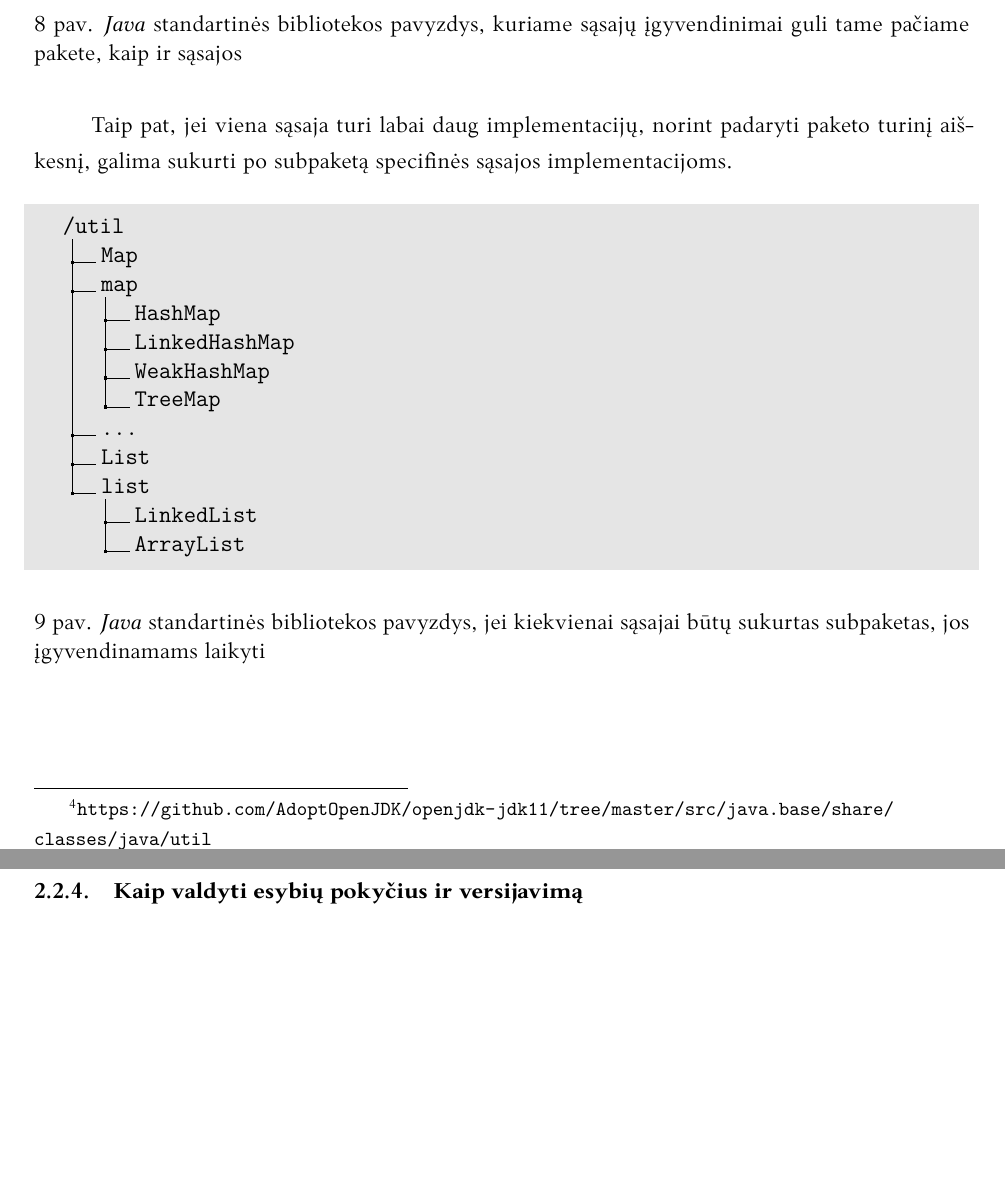
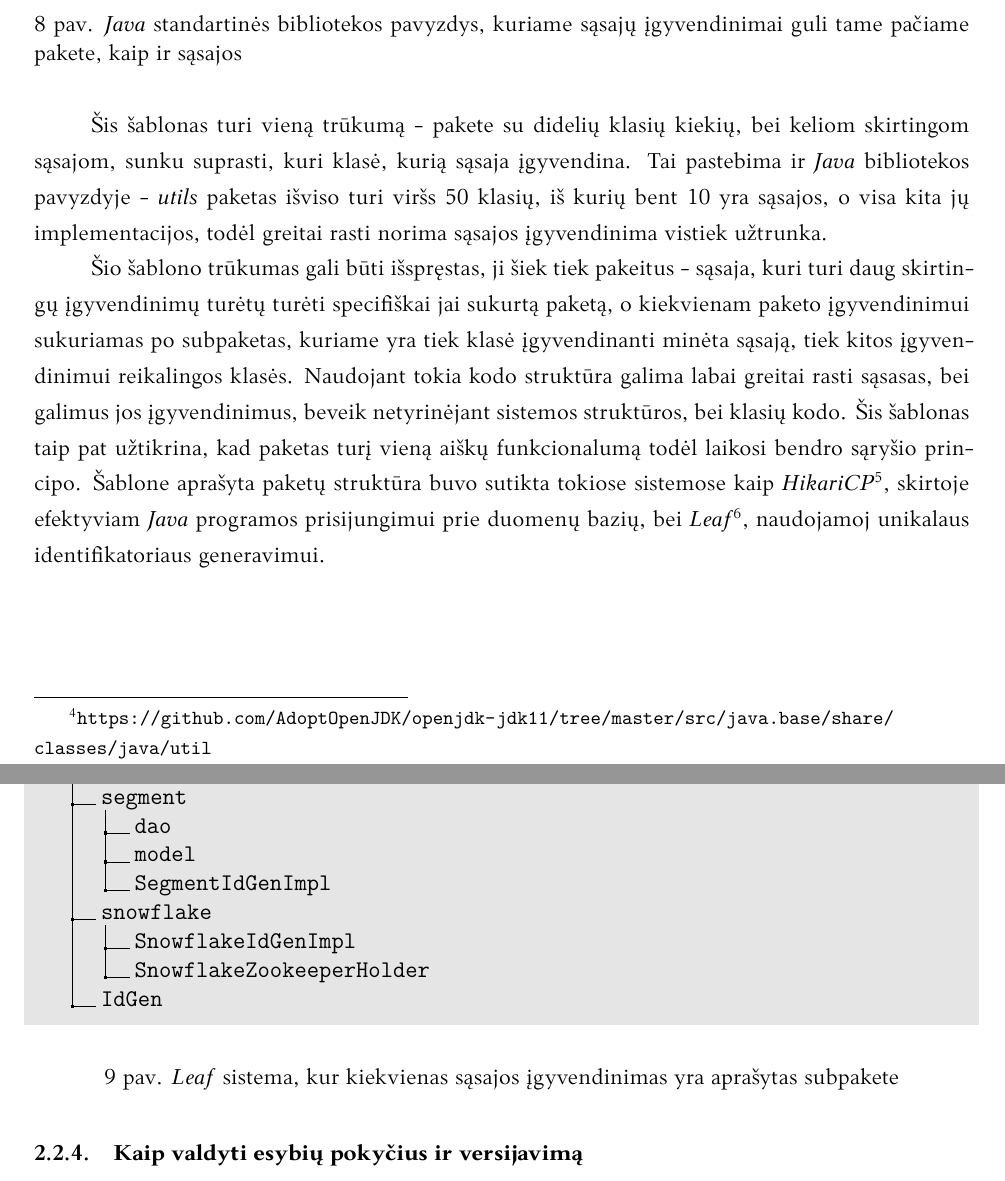
Before and after one commit to MartynaUb/bachelor-thesis-analysis-of-code-packaging-patterns, a LaTeX document (bakalaurinis.tex, which reads src/sablonai.tex): two parts of pages 16 and 17 of 24 before the commit and two parts of pages 16 and 17 of 25 after it, joined at a grey line, cut so that both start at the same text, the shorter picture padded with empty space. Compiled offline with XeLaTeX.

Commit message:
sablonu pataisymas

```diff
--- a/src/sablonai.tex
+++ b/src/sablonai.tex
@@ -215,26 +215,33 @@ Dėl tokios paketų struktūros, inžinieriai, naudojantys standartinę \textit{
     \endsnugshade
     \caption{\textit{Java} standartinės bibliotekos pavyzdys, kuriame sąsajų įgyvendinimai guli tame pačiame pakete, kaip ir sąsajos}
 \end{figure}
-Taip pat, jei viena sąsaja turi labai daug implementacijų, norint padaryti paketo turinį aiškesnį, galima sukurti po subpaketą
-specifinės sąsajos implementacijoms.
+Šis šablonas turi vieną trūkumą - pakete su didelių klasių kiekių, bei keliom skirtingom sąsajom, sunku suprasti, kuri klasė, kurią sąsaja įgyvendina.
+Tai pastebima ir \textit{Java} bibliotekos pavyzdyje - \textit{utils} paketas išviso turi viršs 50 klasių, iš kurių bent 10 yra sąsajos, o visa kita jų implementacijos,
+todėl greitai rasti norima sąsajos įgyvendinima vistiek užtrunka.
+
+Šio šablono trūkumas gali būti išspręstas, ji šiek tiek pakeitus - sąsaja, kuri turi daug skirtingų įgyvendinimų turėtų turėti specifiškai jai sukurtą paketą, o kiekvienam paketo
+įgyvendinimui sukuriamas po subpaketas, kuriame yra tiek klasė įgyvendinanti minėta sąsają, tiek kitos įgyvendinimui reikalingos klasės.
+Naudojant tokia kodo struktūra galima labai greitai rasti sąsasas, bei galimus jos įgyvendinimus, beveik netyrinėjant sistemos struktūros, bei klasių kodo.
+Šis šablonas taip pat užtikrina, kad paketas turį vieną aiškų funkcionalumą todėl laikosi bendro sąryšio principo.
+Šablone aprašyta paketų struktūra buvo sutikta tokiose sistemose kaip \textit{HikariCP}\footnote{\url{https://github.com/brettwooldridge/HikariCP/tree/dev/src/main/java/com/zaxxer/hikari}},
+skirtoje efektyviam \textit{Java} programos prisijungimui prie duomenų bazių, bei
+\textit{Leaf}\footnote{\url{https://github.com/Meituan-Dianping/Leaf/tree/master/leaf-core/src/main/java/com/sankuai/inf/leaf}}, naudojamoj unikalaus identifikatoriaus generavimui.
+
 \begin{figure}[H]
     \snugshade
     \dirtree{%
-        .1 {/util} .
-        .2 {Map} .
-        .2 {map} .
-        .3 {HashMap} .
-        .3 {LinkedHashMap} .
-        .3 {WeakHashMap} .
-        .3 {TreeMap} .
-        .2 {...} .
-        .2 {List} .
-        .2 {list} .
-        .3 {LinkedList} .
-        .3 {ArrayList} .
+        .1 {/} .
+        .2 {segment} .
+        .3 {dao} .
+        .3 {model} .
+        .3 {SegmentIdGenImpl} .
+        .2 {snowflake} .
+        .3 {SnowflakeIdGenImpl} .
+        .3 {SnowflakeZookeeperHolder} .
+        .2 {IdGen} .
     }
     \endsnugshade
-    \caption{\textit{Java} standartinės bibliotekos pavyzdys, jei kiekvienai sąsajai būtų sukurtas subpaketas, jos įgyvendinamams laikyti}
+    \caption{\textit{Leaf} sistema, kur kiekvienas sąsajos įgyvendinimas yra aprašytas subpakete}
 \end{figure}
 
 \subsubsection{Kaip valdyti esybių pokyčius ir versijavimą}
```
Also changed, not shown: src/tvarkingos_sistemos.tex (+10 -10 lines), bakalaurinis.pdf, src/sablonai.tex (5 more changed lines).
